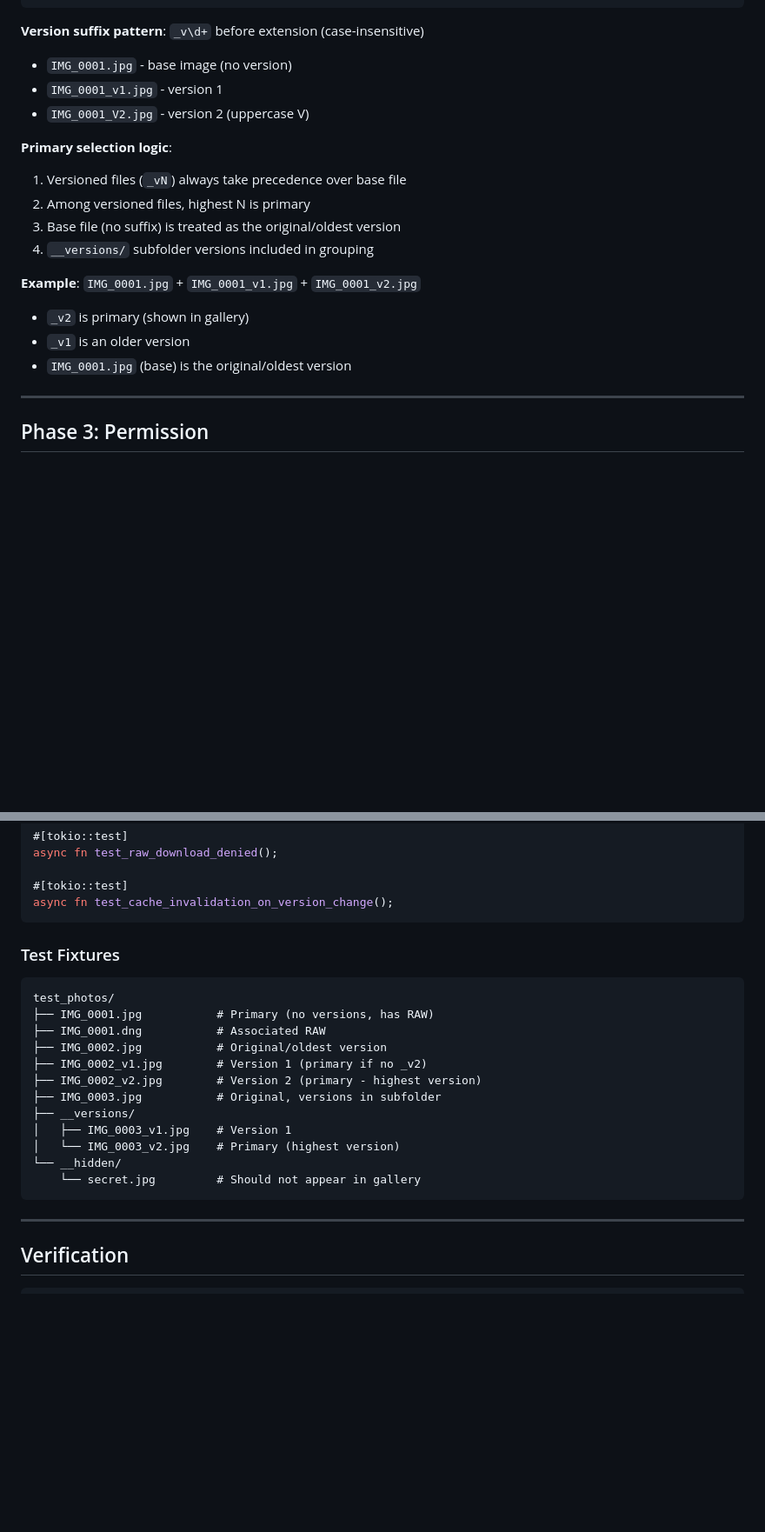
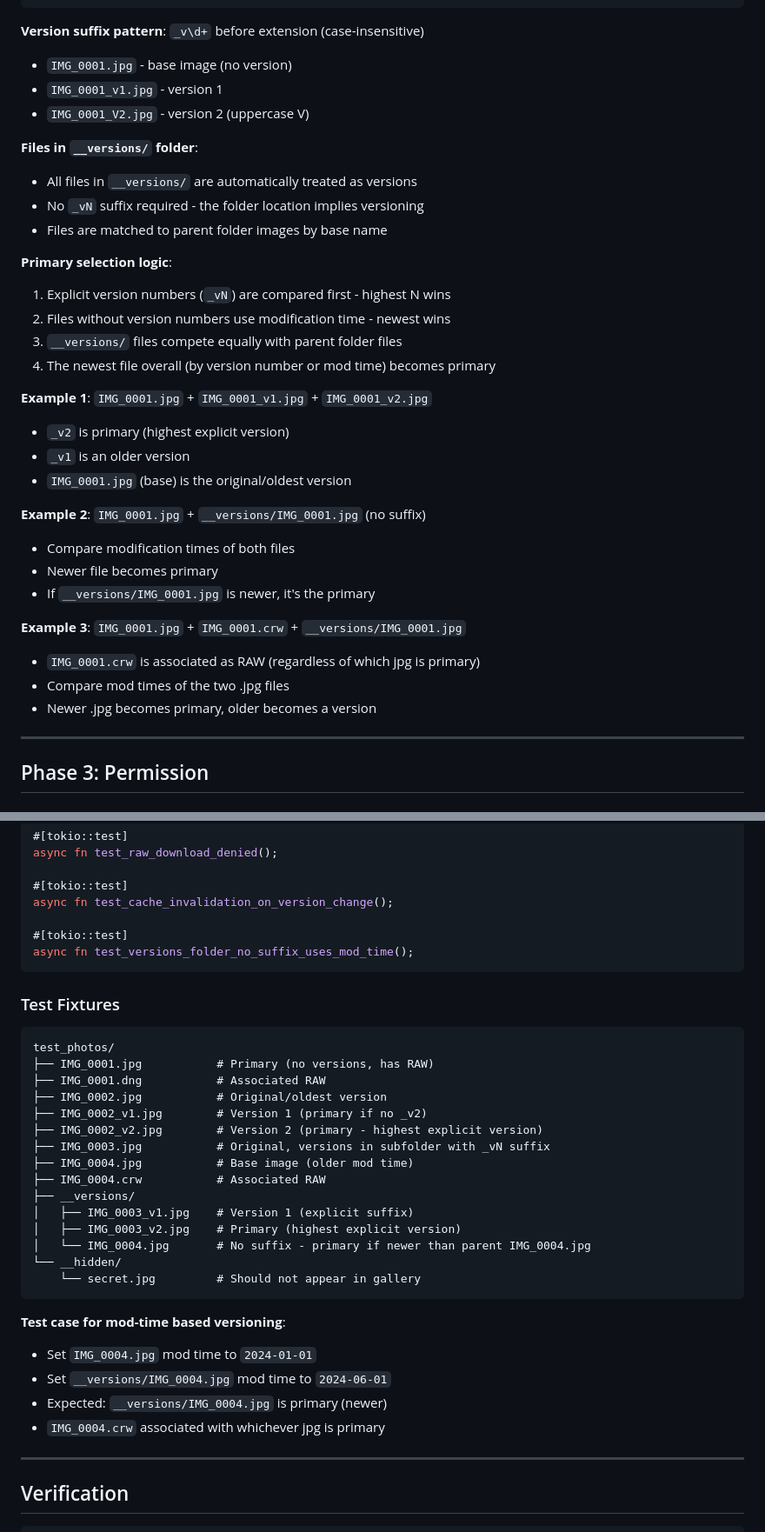
Before and after one commit to theatrus/tenrankai, a Markdown page: docs/designs/multi-file-images.md, 2 parts joined by grey strips. Shown at 87% size. Drawn GitHub-style; blank space fills up the shorter version.

Commit message:
docs: Clarify __versions folder behavior for files without suffix
Files in __versions/ are automatically treated as versions even without
_vN suffix. When no explicit version number exists, modification time
determines which file is primary (newest wins).

Added examples:
- IMG_0001.jpg + __versions/IMG_0001.jpg (no suffix) -> use mod time
- IMG_0001.jpg + IMG_0001.crw + __versions/IMG_0001.jpg -> RAW associated
  with whichever jpg is primary

Co-Authored-By: Claude Opus 4.5 <noreply@anthropic.com>

````diff
--- a/docs/designs/multi-file-images.md
+++ b/docs/designs/multi-file-images.md
@@ -109,16 +109,31 @@ pub fn group_files(
 - `IMG_0001_v1.jpg` - version 1
 - `IMG_0001_V2.jpg` - version 2 (uppercase V)
 
+**Files in `__versions/` folder**:
+- All files in `__versions/` are automatically treated as versions
+- No `_vN` suffix required - the folder location implies versioning
+- Files are matched to parent folder images by base name
+
 **Primary selection logic**:
-1. Versioned files (`_vN`) always take precedence over base file
-2. Among versioned files, highest N is primary
-3. Base file (no suffix) is treated as the original/oldest version
-4. `__versions/` subfolder versions included in grouping
+1. Explicit version numbers (`_vN`) are compared first - highest N wins
+2. Files without version numbers use modification time - newest wins
+3. `__versions/` files compete equally with parent folder files
+4. The newest file overall (by version number or mod time) becomes primary
 
-**Example**: `IMG_0001.jpg` + `IMG_0001_v1.jpg` + `IMG_0001_v2.jpg`
-- `_v2` is primary (shown in gallery)
+**Example 1**: `IMG_0001.jpg` + `IMG_0001_v1.jpg` + `IMG_0001_v2.jpg`
+- `_v2` is primary (highest explicit version)
 - `_v1` is an older version
 - `IMG_0001.jpg` (base) is the original/oldest version
+
+**Example 2**: `IMG_0001.jpg` + `__versions/IMG_0001.jpg` (no suffix)
+- Compare modification times of both files
+- Newer file becomes primary
+- If `__versions/IMG_0001.jpg` is newer, it's the primary
+
+**Example 3**: `IMG_0001.jpg` + `IMG_0001.crw` + `__versions/IMG_0001.jpg`
+- `IMG_0001.crw` is associated as RAW (regardless of which jpg is primary)
+- Compare mod times of the two .jpg files
+- Newer .jpg becomes primary, older becomes a version
 
 ---
 
@@ -393,6 +408,9 @@ async fn test_raw_download_denied();
 
 #[tokio::test]
 async fn test_cache_invalidation_on_version_change();
+
+#[tokio::test]
+async fn test_versions_folder_no_suffix_uses_mod_time();
 ```
 
 ### Test Fixtures
@@ -403,14 +421,23 @@ test_photos/
 ├── IMG_0001.dng           # Associated RAW
 ├── IMG_0002.jpg           # Original/oldest version
 ├── IMG_0002_v1.jpg        # Version 1 (primary if no _v2)
-├── IMG_0002_v2.jpg        # Version 2 (primary - highest version)
-├── IMG_0003.jpg           # Original, versions in subfolder
+├── IMG_0002_v2.jpg        # Version 2 (primary - highest explicit version)
+├── IMG_0003.jpg           # Original, versions in subfolder with _vN suffix
+├── IMG_0004.jpg           # Base image (older mod time)
+├── IMG_0004.crw           # Associated RAW
 ├── __versions/
-│   ├── IMG_0003_v1.jpg    # Version 1
-│   └── IMG_0003_v2.jpg    # Primary (highest version)
+│   ├── IMG_0003_v1.jpg    # Version 1 (explicit suffix)
+│   ├── IMG_0003_v2.jpg    # Primary (highest explicit version)
+│   └── IMG_0004.jpg       # No suffix - primary if newer than parent IMG_0004.jpg
 └── __hidden/
     └── secret.jpg         # Should not appear in gallery
 ```
+
+**Test case for mod-time based versioning**:
+- Set `IMG_0004.jpg` mod time to `2024-01-01`
+- Set `__versions/IMG_0004.jpg` mod time to `2024-06-01`
+- Expected: `__versions/IMG_0004.jpg` is primary (newer)
+- `IMG_0004.crw` associated with whichever jpg is primary
 
 ---
 
````
